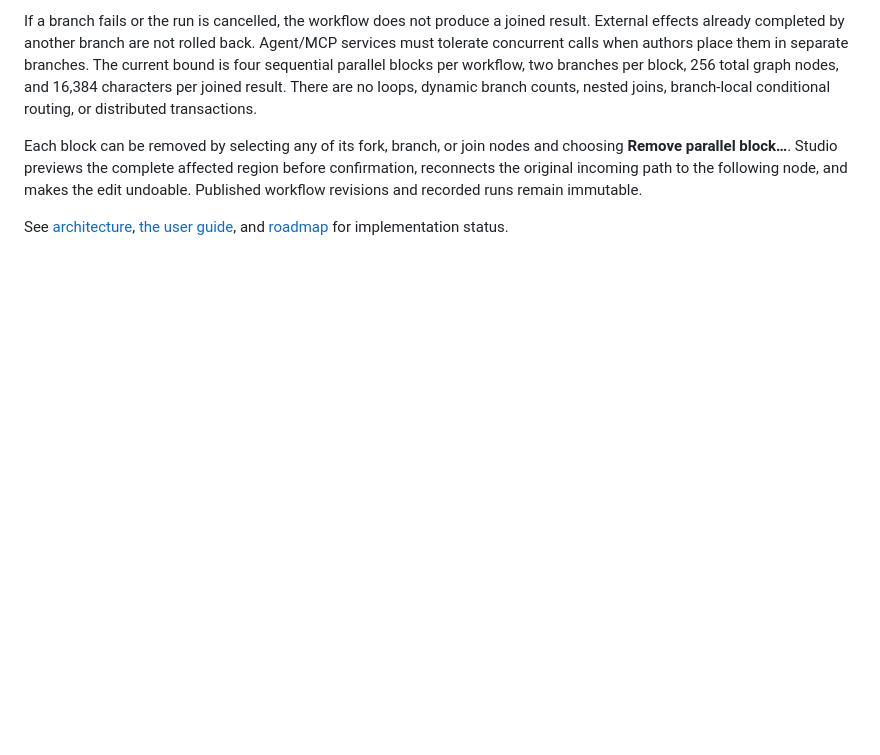
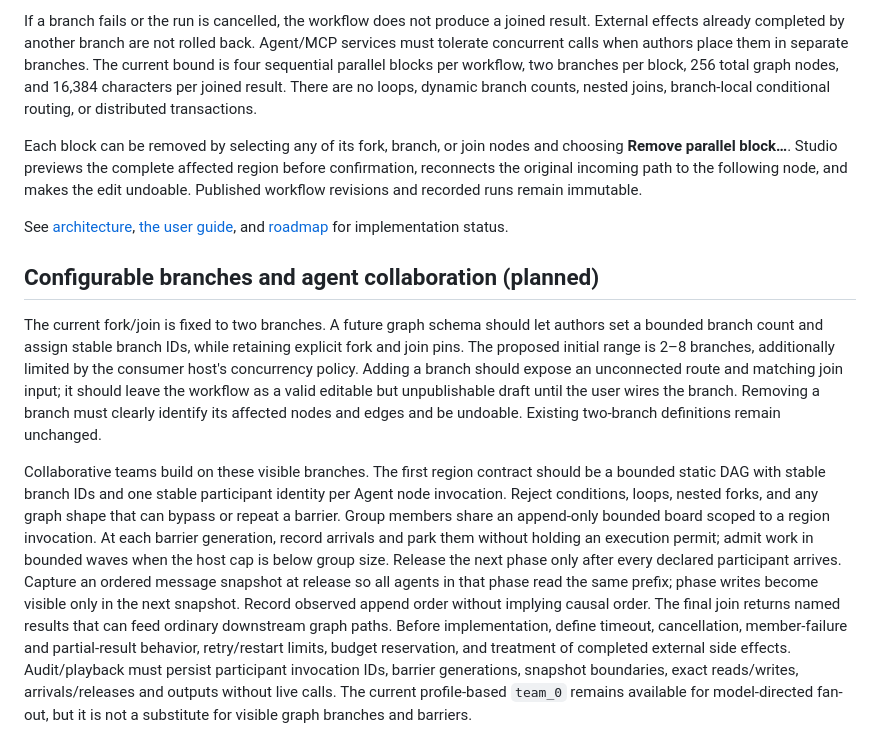
Before and after one commit to gnalvesteffer/visual-agent-workflow, a Markdown page: docs/parallel-graphs.md, the part around the change. Rendered like a GitHub page; blank space fills up the shorter version.

Commit message:
docs: constrain collaborative graph regions

```diff
--- a/docs/parallel-graphs.md
+++ b/docs/parallel-graphs.md
@@ -28,3 +28,9 @@ If a branch fails or the run is cancelled, the workflow does not produce a joine
 Each block can be removed by selecting any of its fork, branch, or join nodes and choosing **Remove parallel block…**. Studio previews the complete affected region before confirmation, reconnects the original incoming path to the following node, and makes the edit undoable. Published workflow revisions and recorded runs remain immutable.
 
 See [architecture](architecture.md), [the user guide](user-guide.md#run-two-paths-in-parallel), and [roadmap](roadmap.md) for implementation status.
+
+## Configurable branches and agent collaboration (planned)
+
+The current fork/join is fixed to two branches. A future graph schema should let authors set a bounded branch count and assign stable branch IDs, while retaining explicit fork and join pins. The proposed initial range is 2–8 branches, additionally limited by the consumer host's concurrency policy. Adding a branch should expose an unconnected route and matching join input; it should leave the workflow as a valid editable but unpublishable draft until the user wires the branch. Removing a branch must clearly identify its affected nodes and edges and be undoable. Existing two-branch definitions remain unchanged.
+
+Collaborative teams build on these visible branches. The first region contract should be a bounded static DAG with stable branch IDs and one stable participant identity per Agent node invocation. Reject conditions, loops, nested forks, and any graph shape that can bypass or repeat a barrier. Group members share an append-only bounded board scoped to a region invocation. At each barrier generation, record arrivals and park them without holding an execution permit; admit work in bounded waves when the host cap is below group size. Release the next phase only after every declared participant arrives. Capture an ordered message snapshot at release so all agents in that phase read the same prefix; phase writes become visible only in the next snapshot. Record observed append order without implying causal order. The final join returns named results that can feed ordinary downstream graph paths. Before implementation, define timeout, cancellation, member-failure and partial-result behavior, retry/restart limits, budget reservation, and treatment of completed external side effects. Audit/playback must persist participant invocation IDs, barrier generations, snapshot boundaries, exact reads/writes, arrivals/releases and outputs without live calls. The current profile-based `team_0` remains available for model-directed fan-out, but it is not a substitute for visible graph branches and barriers.
```
Also changed, not shown: docs/design.md (+19 -0 lines).
